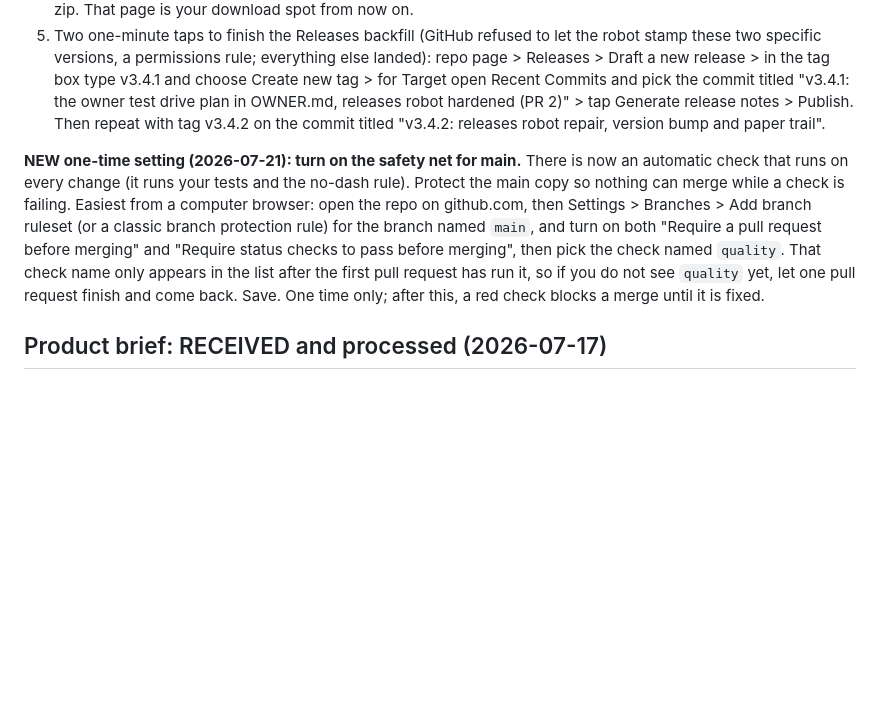
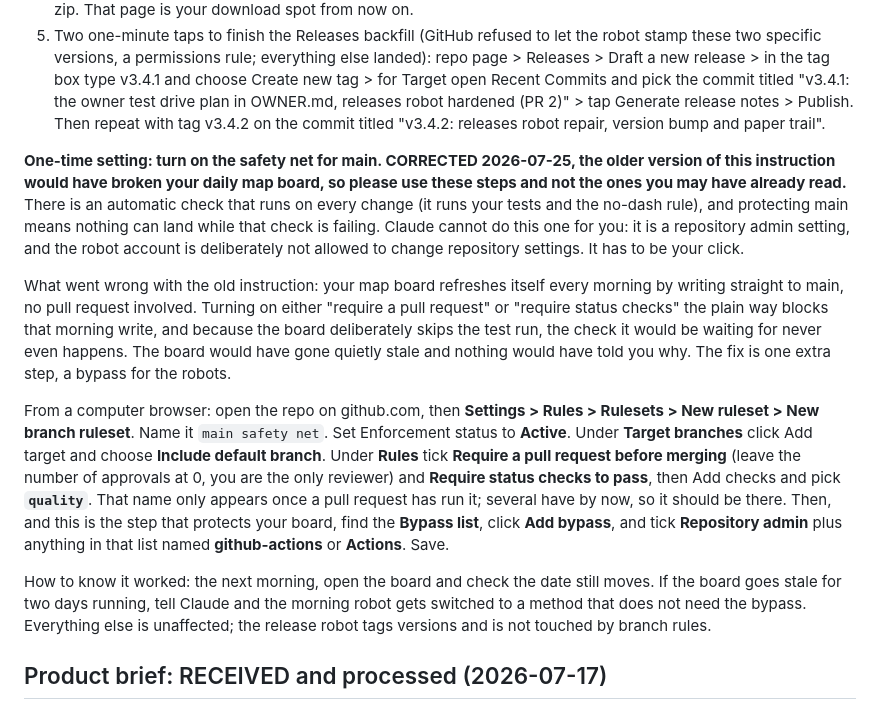
Before and after one commit to nfliegelman/switchback, a Markdown page: OWNER.md, the part around the change. GitHub-like rendering; blank space fills up the shorter version.

Commit message:
Correct the branch-protection instruction before it breaks the board robot
Asked to turn on main's protection, a session cannot: the GitHub App
lacks the Administration permission and the agent proxy separately
refuses writes to that API path. Confirmed by probing both the classic
protection and rulesets endpoints. Reading rulesets does work, and the
list is empty, so main has no protection today.

The attempt was worth it anyway, because it forced a look at what
protection would actually gate. board.yml runs on a daily cron and
pushes straight to main. Both rules OWNER.md told Noah to switch on
would reject that push, and since the board commit carries [skip ci]
the required check never runs on it, so a status-check rule could
never be satisfied there either. His map board would have gone stale
every morning with nothing explaining why.

OWNER.md now gives the ruleset path with the Bypass list step that
keeps the robots working, says plainly that this one cannot be
delegated, and tells him how to confirm it worked.

Co-Authored-By: Claude Opus 5 <noreply@anthropic.com>
Claude-Session: https://claude.ai/code/session_01822heqBTjzssfqiPNkLEQr

```diff
--- a/OWNER.md
+++ b/OWNER.md
@@ -10,7 +10,13 @@ Your side of the house. Everything Switchback needs from Noah, split by device,
 4. Releases check: repo page > Releases. You should see every version back to v1.0.0, each with a downloadable zip. That page is your download spot from now on.
 5. Two one-minute taps to finish the Releases backfill (GitHub refused to let the robot stamp these two specific versions, a permissions rule; everything else landed): repo page > Releases > Draft a new release > in the tag box type v3.4.1 and choose Create new tag > for Target open Recent Commits and pick the commit titled "v3.4.1: the owner test drive plan in OWNER.md, releases robot hardened (PR 2)" > tap Generate release notes > Publish. Then repeat with tag v3.4.2 on the commit titled "v3.4.2: releases robot repair, version bump and paper trail".
 
-**NEW one-time setting (2026-07-21): turn on the safety net for main.** There is now an automatic check that runs on every change (it runs your tests and the no-dash rule). Protect the main copy so nothing can merge while a check is failing. Easiest from a computer browser: open the repo on github.com, then Settings > Branches > Add branch ruleset (or a classic branch protection rule) for the branch named `main`, and turn on both "Require a pull request before merging" and "Require status checks to pass before merging", then pick the check named `quality`. That check name only appears in the list after the first pull request has run it, so if you do not see `quality` yet, let one pull request finish and come back. Save. One time only; after this, a red check blocks a merge until it is fixed.
+**One-time setting: turn on the safety net for main. CORRECTED 2026-07-25, the older version of this instruction would have broken your daily map board, so please use these steps and not the ones you may have already read.** There is an automatic check that runs on every change (it runs your tests and the no-dash rule), and protecting main means nothing can land while that check is failing. Claude cannot do this one for you: it is a repository admin setting, and the robot account is deliberately not allowed to change repository settings. It has to be your click.
+
+What went wrong with the old instruction: your map board refreshes itself every morning by writing straight to main, no pull request involved. Turning on either "require a pull request" or "require status checks" the plain way blocks that morning write, and because the board deliberately skips the test run, the check it would be waiting for never even happens. The board would have gone quietly stale and nothing would have told you why. The fix is one extra step, a bypass for the robots.
+
+From a computer browser: open the repo on github.com, then **Settings > Rules > Rulesets > New ruleset > New branch ruleset**. Name it `main safety net`. Set Enforcement status to **Active**. Under **Target branches** click Add target and choose **Include default branch**. Under **Rules** tick **Require a pull request before merging** (leave the number of approvals at 0, you are the only reviewer) and **Require status checks to pass**, then Add checks and pick **`quality`**. That name only appears once a pull request has run it; several have by now, so it should be there. Then, and this is the step that protects your board, find the **Bypass list**, click **Add bypass**, and tick **Repository admin** plus anything in that list named **github-actions** or **Actions**. Save.
+
+How to know it worked: the next morning, open the board and check the date still moves. If the board goes stale for two days running, tell Claude and the morning robot gets switched to a method that does not need the bypass. Everything else is unaffected; the release robot tags versions and is not touched by branch rules.
 
 ## Product brief: RECEIVED and processed (2026-07-17)
 
```
Also changed, not shown: project/HANDOFF.md (+1 -0 lines).
